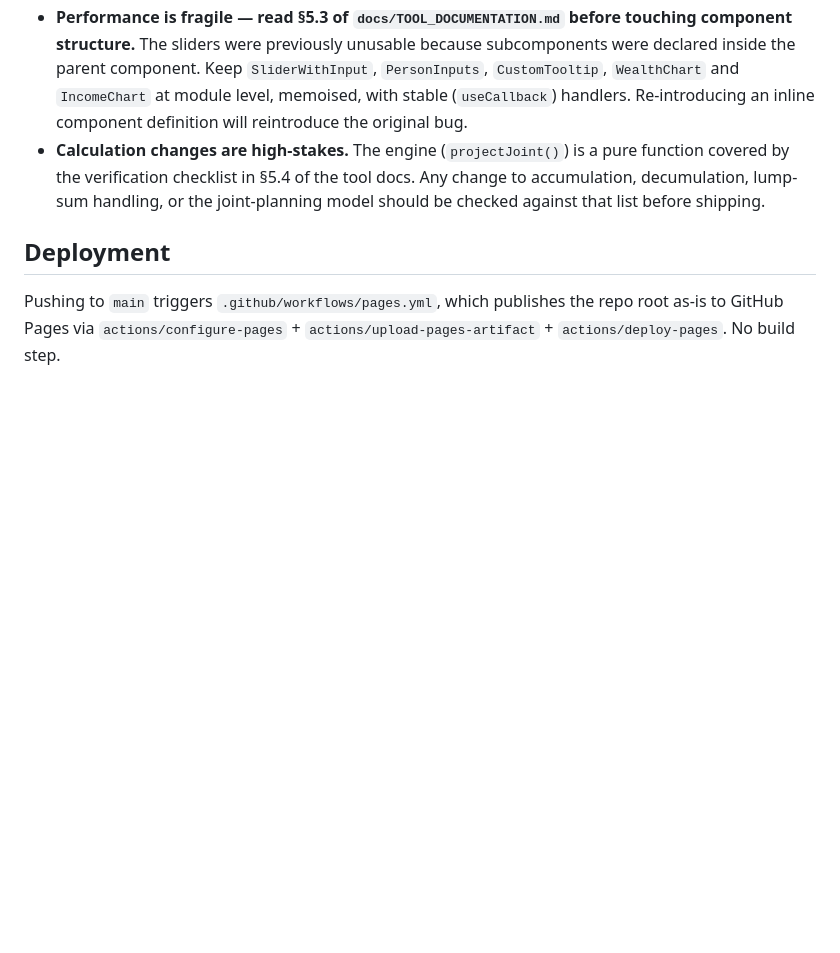
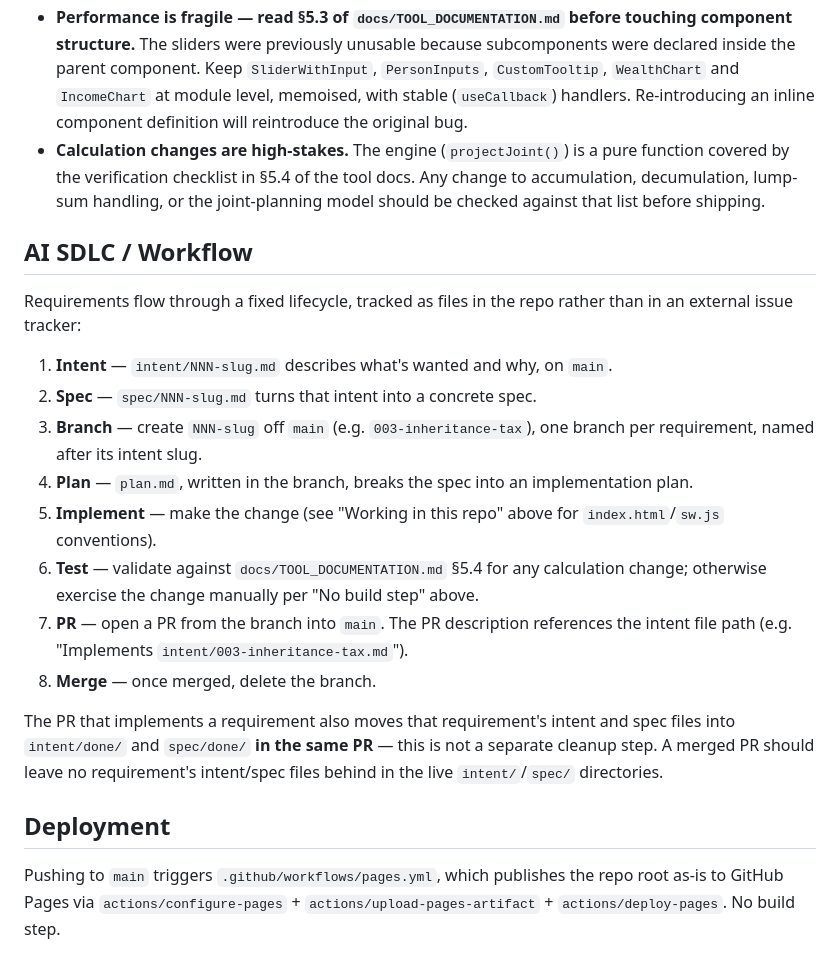
Before and after one commit to aggallim/retirement-planner, a Markdown page: CLAUDE.md, the part around the change. Drawn GitHub-style; blank space fills up the shorter version.

Commit message:
Document AI SDLC workflow in CLAUDE.md
Adds the intent -> spec -> plan -> implement -> test -> PR -> merge
lifecycle, one-branch-per-requirement naming, and the requirement to
move intent/spec files into their done/ folders within the same PR.

Co-Authored-By: Claude Sonnet 5 <noreply@anthropic.com>
Claude-Session: https://claude.ai/code/session_01PVq9M4DQ6VNaAnZaCjmQG7

```diff
--- a/CLAUDE.md
+++ b/CLAUDE.md
@@ -62,6 +62,32 @@ does that automatically.
   docs. Any change to accumulation, decumulation, lump-sum handling, or the
   joint-planning model should be checked against that list before shipping.
 
+## AI SDLC / Workflow
+
+Requirements flow through a fixed lifecycle, tracked as files in the repo
+rather than in an external issue tracker:
+
+1. **Intent** — `intent/NNN-slug.md` describes what's wanted and why, on `main`.
+2. **Spec** — `spec/NNN-slug.md` turns that intent into a concrete spec.
+3. **Branch** — create `NNN-slug` off `main` (e.g. `003-inheritance-tax`), one
+   branch per requirement, named after its intent slug.
+4. **Plan** — `plan.md`, written in the branch, breaks the spec into an
+   implementation plan.
+5. **Implement** — make the change (see "Working in this repo" above for
+   `index.html`/`sw.js` conventions).
+6. **Test** — validate against `docs/TOOL_DOCUMENTATION.md` §5.4 for any
+   calculation change; otherwise exercise the change manually per "No build
+   step" above.
+7. **PR** — open a PR from the branch into `main`. The PR description
+   references the intent file path (e.g. "Implements
+   `intent/003-inheritance-tax.md`").
+8. **Merge** — once merged, delete the branch.
+
+The PR that implements a requirement also moves that requirement's intent and
+spec files into `intent/done/` and `spec/done/` **in the same PR** — this is
+not a separate cleanup step. A merged PR should leave no requirement's
+intent/spec files behind in the live `intent/`/`spec/` directories.
+
 ## Deployment
 
 Pushing to `main` triggers `.github/workflows/pages.yml`, which publishes
```
